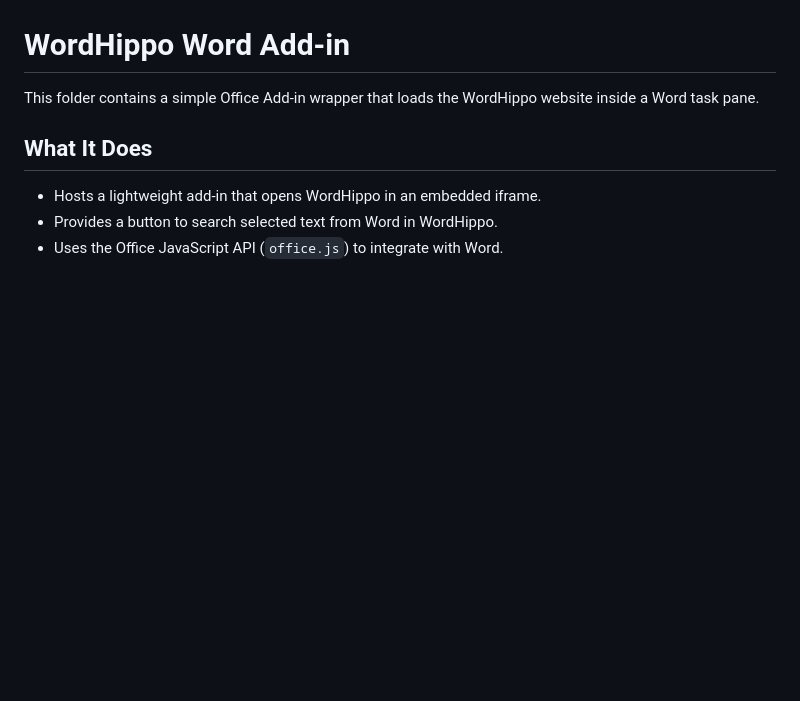
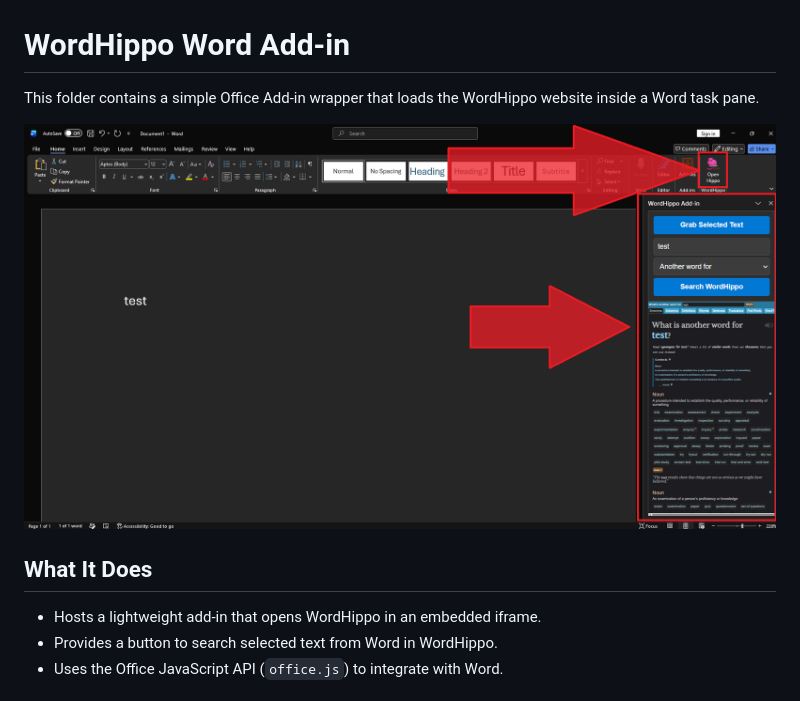
Before and after one commit to cyber-sec0/cyber-sec0.github.io, a Markdown page: word-hippo-word-addon/README.md, the part around the change. Drawn GitHub-style; pictures changed too: word-hippo-word-addon/image.png (added); blank space fills up the shorter version.

```diff
--- a/word-hippo-word-addon/README.md
+++ b/word-hippo-word-addon/README.md
@@ -1,6 +1,8 @@
 # WordHippo Word Add-in
 
 This folder contains a simple Office Add-in wrapper that loads the WordHippo website inside a Word task pane.
+
+![alt text](image.png)
 
 ## What It Does
 
```
